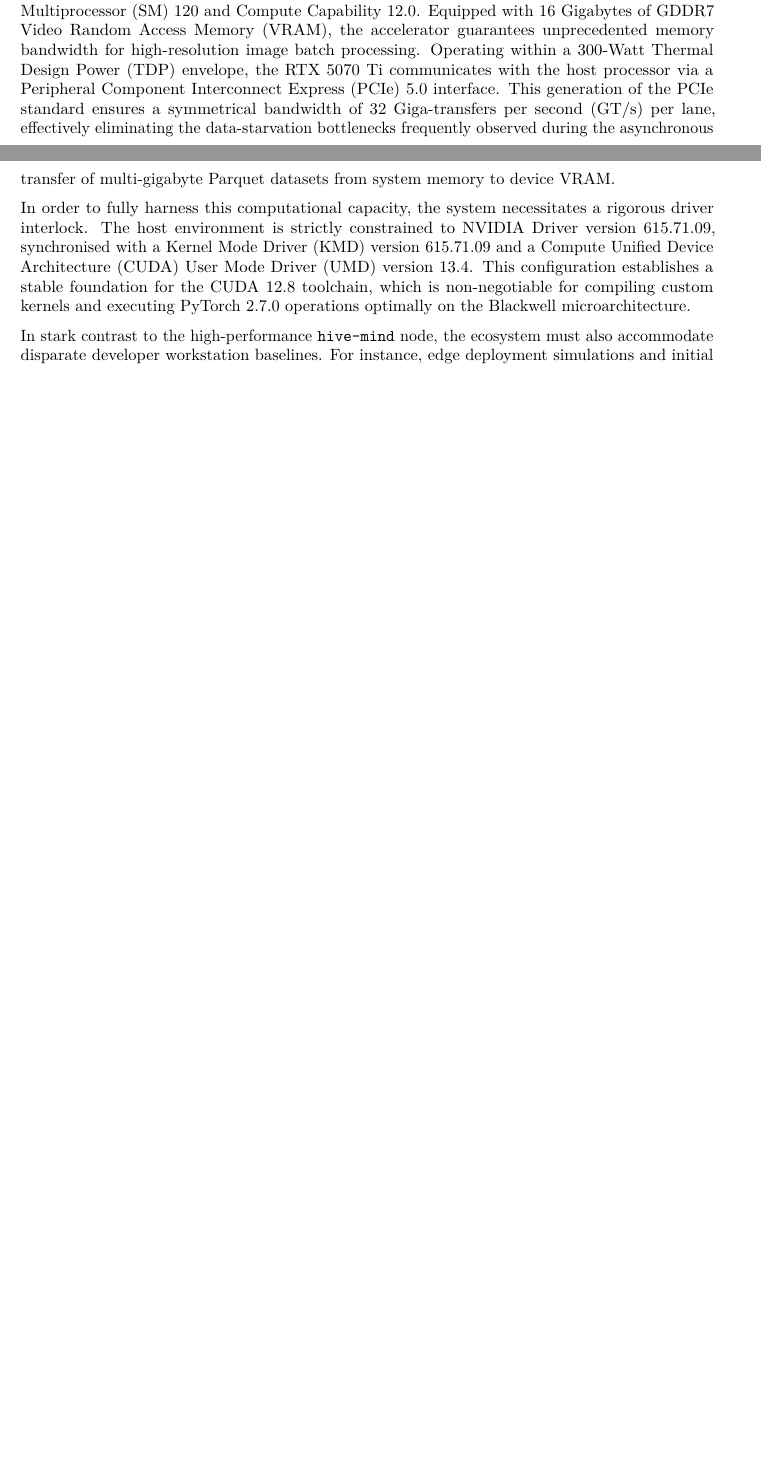
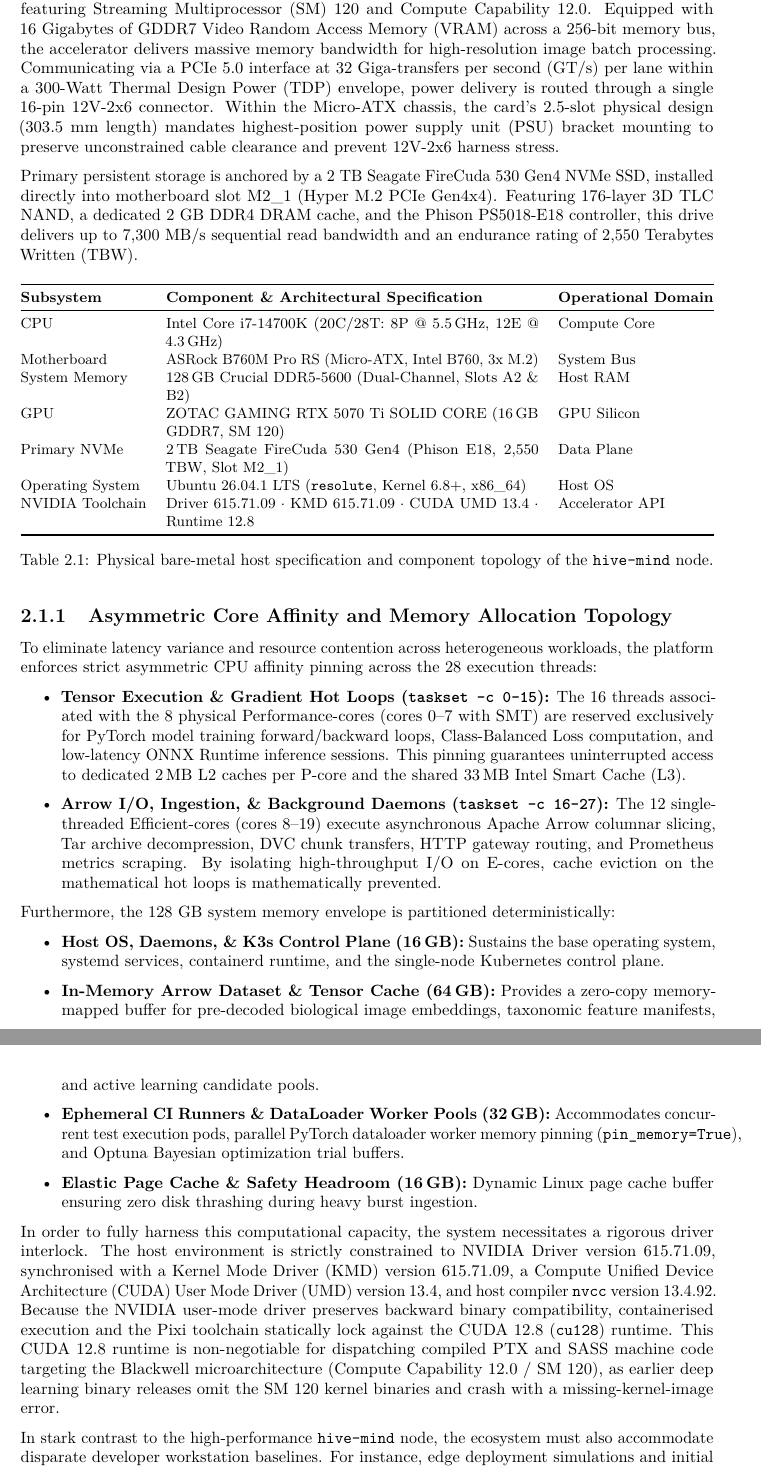
Before and after one commit to foersben/taxon-vision-mlops, a LaTeX thesis (docs/latex/technical_report/technical_report.tex, which reads docs/latex/technical_report/chapters/02_bare_metal_host_and_toolchain_interlock.tex, docs/latex/technical_report/figures/fig_17_pixi_toolchain_dual_target.tikz): two parts of pages 15 and 16 of 129 before the commit and two parts of pages 16 and 17 of 130 after it, joined at a grey line, cut so that both start at the same text, the shorter picture padded with empty space. Compiled offline with pdfLaTeX.

Commit message:
docs: harmonize host hardware topology and cuda driver toolchain specifications

```diff
--- a/docs/latex/technical_report/chapters/02_bare_metal_host_and_toolchain_interlock.tex
+++ b/docs/latex/technical_report/chapters/02_bare_metal_host_and_toolchain_interlock.tex
@@ -31,9 +34,52 @@
 
 The architectural foundation of the TaxonVision-MLOps ecosystem relies on a highly specified, bare-metal physical compute topology, designed to eliminate the hypervisor overhead typically associated with virtualised cloud environments. The principal workstation and training node, designated as \texttt{hive-mind}, operates on Ubuntu 26.04.1 LTS (codename `resolute'), leveraging Linux Kernel 6.8+ to ensure advanced scheduler capabilities and extensive peripheral hardware support. The utilisation of an x86\_64 architecture provides the necessary compatibility matrix for the compiled binary dependencies critical to the machine learning pipeline.
 
-Central to the computational capacity of the \texttt{hive-mind} node is the AMD Ryzen 9 9950X CPU (16 physical cores, 32 threads, 4.3 GHz base / 5.7 GHz boost) and 64 GB DDR5-6000 ECC RAM, operating alongside the NVIDIA GeForce RTX 5070 Ti hardware accelerator. This graphics processing unit represents the vanguard of the Blackwell architecture, characterised by Streaming Multiprocessor (SM) 120 and Compute Capability 12.0. Equipped with 16 Gigabytes of GDDR7 Video Random Access Memory (VRAM), the accelerator guarantees unprecedented memory bandwidth for high-resolution image batch processing. Operating within a 300-Watt Thermal Design Power (TDP) envelope, the RTX 5070 Ti communicates with the host processor via a Peripheral Component Interconnect Express (PCIe) 5.0 interface. This generation of the PCIe standard ensures a symmetrical bandwidth of 32 Giga-transfers per second (GT/s) per lane, effectively eliminating the data-starvation bottlenecks frequently observed during the asynchronous transfer of multi-gigabyte Parquet datasets from system memory to device VRAM.
+Central to the computational capacity of the \texttt{hive-mind} node is the Intel Core i7-14700K processor (Raptor Lake Refresh microarchitecture), featuring 20 physical cores and 28 execution threads. The physical silicon incorporates an asymmetric hybrid topography comprising 8 Performance-cores (P-cores) with Hyper-Threading operating at a 3.4~GHz base and 5.5~GHz turbo boost frequency, alongside 12 Efficient-cores (E-cores) operating up to 4.3~GHz. The compute platform is anchored by an ASRock B760M Pro RS motherboard (Micro-ATX form factor, Intel B760 chipset), providing four DDR5 DIMM slots, triple M.2 storage connectivity, and PCIe 5.0 signalling integrity.
 
-In order to fully harness this computational capacity, the system necessitates a rigorous driver interlock. The host environment is strictly constrained to NVIDIA Driver version 615.71.09, synchronised with a Kernel Mode Driver (KMD) version 615.71.09 and a Compute Unified Device Architecture (CUDA) User Mode Driver (UMD) version 13.4. This configuration establishes a stable foundation for the CUDA 12.8 toolchain, which is non-negotiable for compiling custom kernels and executing PyTorch 2.7.0 operations optimally on the Blackwell microarchitecture.
+System memory is provisioned through a 128~GB Crucial DDR5 kit operating at DDR5-5600 (installed specifically across primary memory channels in slots A2 and B2). This 128~GB memory pool establishes deterministic headroom for high-throughput in-memory dataset transformations, eliminating swap paging during multi-worker feature extraction.
+
+Neural acceleration is powered by the ZOTAC GAMING GeForce RTX 5070 Ti SOLID CORE graphics card. This accelerator represents the vanguard of the NVIDIA Blackwell microarchitecture, featuring Streaming Multiprocessor (SM) 120 and Compute Capability 12.0. Equipped with 16~Gigabytes of GDDR7 Video Random Access Memory (VRAM) across a 256-bit memory bus, the accelerator delivers massive memory bandwidth for high-resolution image batch processing. Communicating via a PCIe 5.0 interface at 32 Giga-transfers per second (GT/s) per lane within a 300-Watt Thermal Design Power (TDP) envelope, power delivery is routed through a single 16-pin 12V-2x6 connector. Within the Micro-ATX chassis, the card's 2.5-slot physical design (303.5~mm length) mandates highest-position power supply unit (PSU) bracket mounting to preserve unconstrained cable clearance and prevent 12V-2x6 harness stress.
+
+Primary persistent storage is anchored by a 2~TB Seagate FireCuda 530 Gen4 NVMe SSD, installed directly into motherboard slot M2\_1 (Hyper M.2 PCIe Gen4x4). Featuring 176-layer 3D TLC NAND, a dedicated 2~GB DDR4 DRAM cache, and the Phison PS5018-E18 controller, this drive delivers up to 7,300~MB/s sequential read bandwidth and an endurance rating of 2,550 Terabytes Written (TBW).
+
+\begin{table}[htbp]
+\centering
+\small
+\begin{tabularx}{\textwidth}{@{}lXl@{}}
+\toprule
+\textbf{Subsystem} & \textbf{Component \& Architectural Specification} & \textbf{Operational Domain} \\
+\midrule
+CPU & Intel Core i7-14700K (20C/28T: 8P @ 5.5\,GHz, 12E @ 4.3\,GHz) & Compute Core \\
+Motherboard & ASRock B760M Pro RS (Micro-ATX, Intel B760, 3x M.2) & System Bus \\
+System Memory & 128\,GB Crucial DDR5-5600 (Dual-Channel, Slots A2 \& B2) & Host RAM \\
+GPU & ZOTAC GAMING RTX 5070 Ti SOLID CORE (16\,GB GDDR7, SM 120) & GPU Silicon \\
+Primary NVMe & 2\,TB Seagate FireCuda 530 Gen4 (Phison E18, 2,550 TBW, Slot M2\_1) & Data Plane \\
+Operating System & Ubuntu 26.04.1 LTS (\texttt{resolute}, Kernel 6.8+, x86\_64) & Host OS \\
+NVIDIA Toolchain & Driver 615.71.09 $\cdot$ KMD 615.71.09 $\cdot$ CUDA UMD 13.4 $\cdot$ Runtime 12.8 & Accelerator API \\
+\bottomrule
+\end{tabularx}
+\caption{Physical bare-metal host specification and component topology of the \texttt{hive-mind} node.}
+\label{tab:hardware_topology}
+\end{table}
+
+\subsection{Asymmetric Core Affinity and Memory Allocation Topology}
+\label{subsec:core_affinity_topology}
+
+To eliminate latency variance and resource contention across heterogeneous workloads, the platform enforces strict asymmetric CPU affinity pinning across the 28 execution threads:
+\begin{itemize}
+    \item \textbf{Tensor Execution \& Gradient Hot Loops (\texttt{taskset -c 0-15}):} The 16 threads associated with the 8 physical Performance-cores (cores 0--7 with SMT) are reserved exclusively for PyTorch model training forward/backward loops, Class-Balanced Loss computation, and low-latency ONNX Runtime inference sessions. This pinning guarantees uninterrupted access to dedicated 2\,MB L2 caches per P-core and the shared 33\,MB Intel Smart Cache (L3).
+    \item \textbf{Arrow I/O, Ingestion, \& Background Daemons (\texttt{taskset -c 16-27}):} The 12 single-threaded Efficient-cores (cores 8--19) execute asynchronous Apache Arrow columnar slicing, Tar archive decompression, DVC chunk transfers, HTTP gateway routing, and Prometheus metrics scraping. By isolating high-throughput I/O on E-cores, cache eviction on the mathematical hot loops is mathematically prevented.
+\end{itemize}
+
+Furthermore, the 128~GB system memory envelope is partitioned deterministically:
+\begin{itemize}
+    \item \textbf{Host OS, Daemons, \& K3s Control Plane (16\,GB):} Sustains the base operating system, systemd services, containerd runtime, and the single-node Kubernetes control plane.
+    \item \textbf{In-Memory Arrow Dataset \& Tensor Cache (64\,GB):} Provides a zero-copy memory-mapped buffer for pre-decoded biological image embeddings, taxonomic feature manifests, and active learning candidate pools.
+    \item \textbf{Ephemeral CI Runners \& DataLoader Worker Pools (32\,GB):} Accommodates concurrent test execution pods, parallel PyTorch dataloader worker memory pinning (\texttt{pin\_memory=True}), and Optuna Bayesian optimization trial buffers.
+    \item \textbf{Elastic Page Cache \& Safety Headroom (16\,GB):} Dynamic Linux page cache buffer ensuring zero disk thrashing during heavy burst ingestion.
+\end{itemize}
+
+In order to fully harness this computational capacity, the system necessitates a rigorous driver interlock. The host environment is strictly constrained to NVIDIA Driver version 615.71.09, synchronised with a Kernel Mode Driver (KMD) version 615.71.09, a Compute Unified Device Architecture (CUDA) User Mode Driver (UMD) version 13.4, and host compiler \texttt{nvcc} version 13.4.92. Because the NVIDIA user-mode driver preserves backward binary compatibility, containerised execution and the Pixi toolchain statically lock against the CUDA 12.8 (\texttt{cu128}) runtime. This CUDA 12.8 runtime is non-negotiable for dispatching compiled PTX and SASS machine code targeting the Blackwell microarchitecture (Compute Capability 12.0 / SM 120), as earlier deep learning binary releases omit the SM~120 kernel binaries and crash with a missing-kernel-image error.
 
 In stark contrast to the high-performance \texttt{hive-mind} node, the ecosystem must also accommodate disparate developer workstation baselines. For instance, edge deployment simulations and initial algorithm prototyping may occur on legacy hardware, such as the NVIDIA Quadro T2000, which relies on the older Turing architecture (SM 75). The discrepancy in compute capabilities between the primary training node and auxiliary workstations mandates a flexible yet highly reproducible software environment encapsulation strategy, ensuring that algorithmic logic remains invariant irrespective of the underlying physical acceleration substrate.
 
--- a/docs/latex/technical_report/figures/fig_17_pixi_toolchain_dual_target.tikz
+++ b/docs/latex/technical_report/figures/fig_17_pixi_toolchain_dual_target.tikz
@@ -88,0 +86 @@
+    \scriptsize $\bullet$ Mobo: ASRock B760M Pro RS (mATX)\\
```
Also changed, not shown: docs/latex/strategy_report/chapters/02_physical_infrastructure_and_data_topology.tex (+3 -3 lines), docs/latex/strategy_report/chapters/09_pipeline_diagram.tex (+1 -1 lines), docs/latex/technical_report/chapters/01_repository_architecture_and_file_topology.tex (+1 -1 lines), docs/latex/technical_report/chapters/23_developer_operations_and_engineering_runbooks.tex (+1 -1 lines), docs/latex/technical_report/figures/fig_02_host_and_cluster_topology.tikz (+1 -1 lines), docs/latex/technical_report/technical_report.tex (+1 -1 lines), docs/latex/strategy_report/strategy_report.pdf, docs/latex/technical_report/chapters/02_bare_metal_host_and_toolchain_interlock.tex (13 more changed lines), docs/latex/technical_report/figures/fig_17_pixi_toolchain_dual_target.tikz (10 more changed lines).
